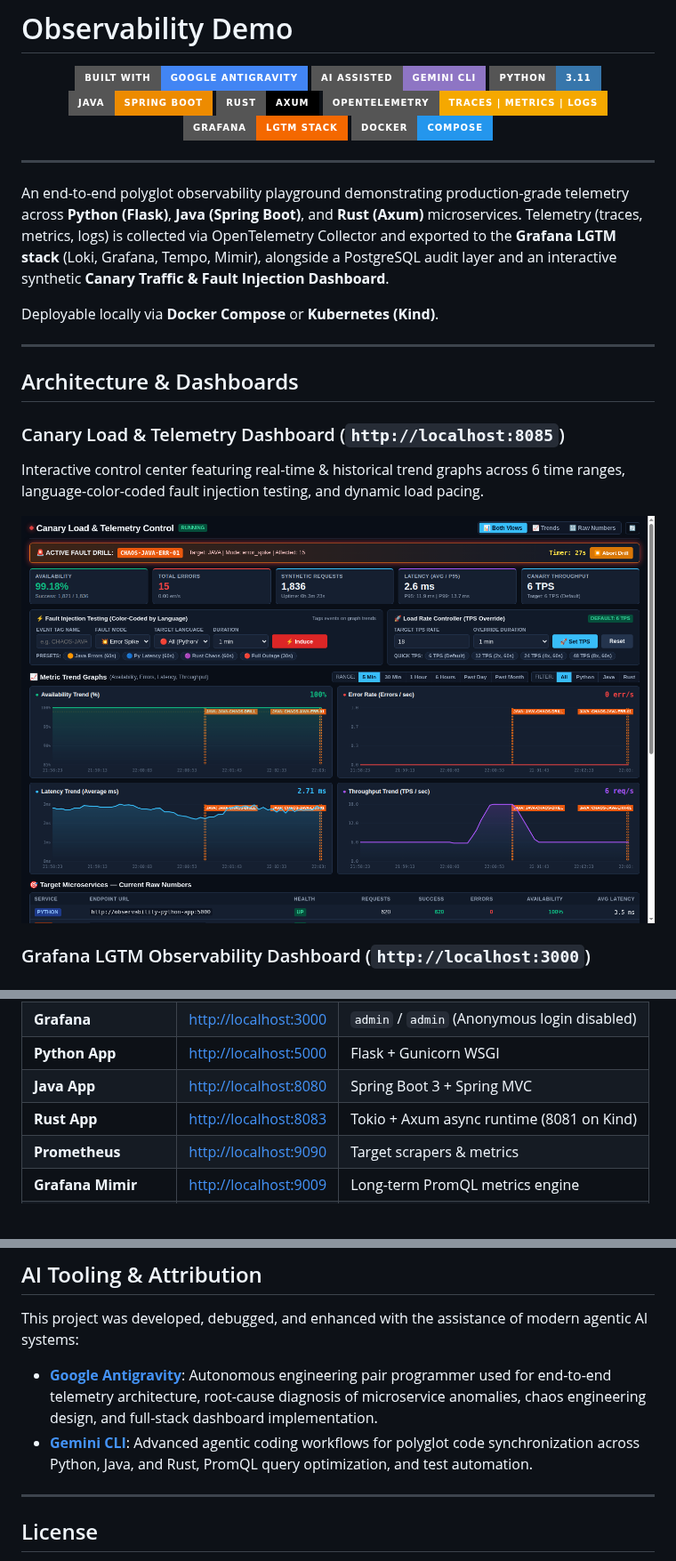
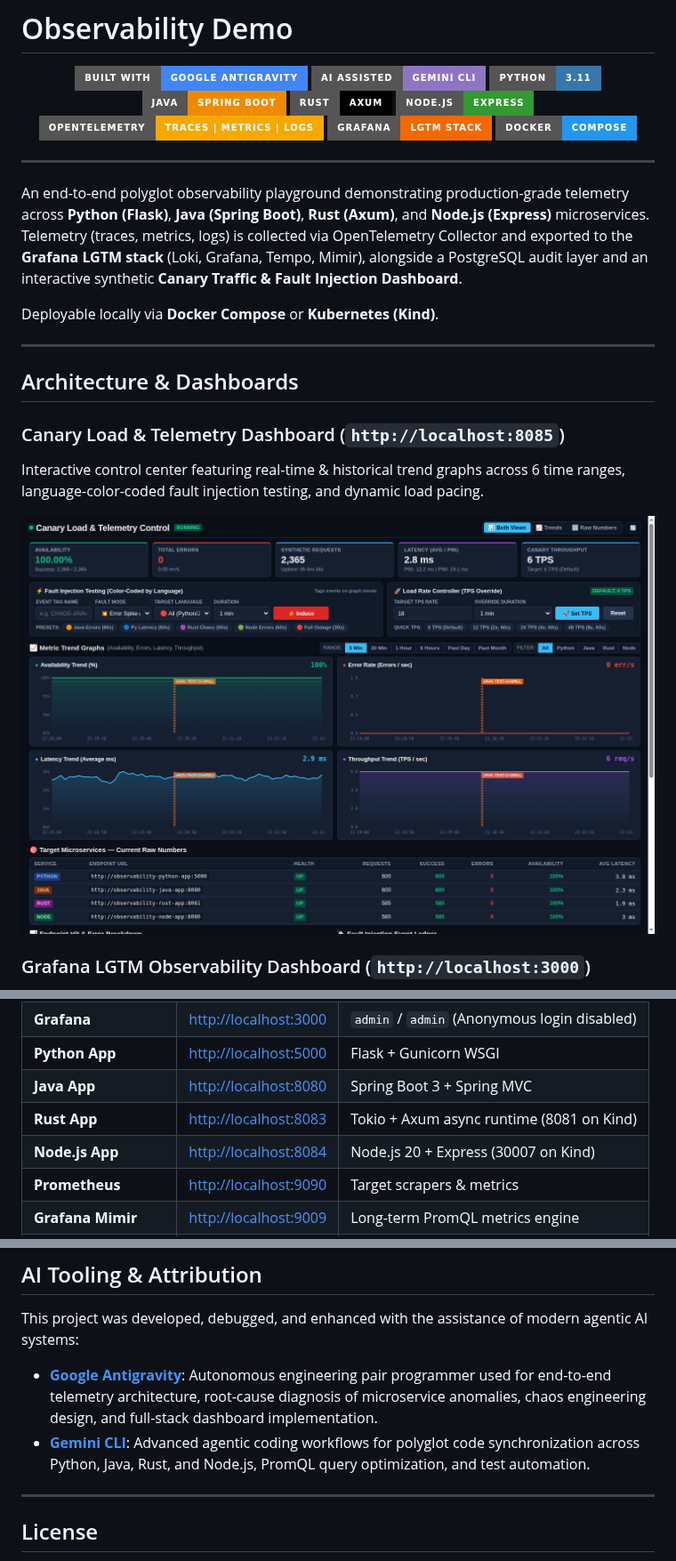
Before and after one commit to sethusrinivasan/observability-demo, a Markdown page: README.md, 3 parts joined by grey strips. Shown at 89% size. GitHub-like rendering; pictures changed too: docs/canary-dashboard.png; badges without logos; blank space fills up the shorter version.

```diff
--- a/README.md
+++ b/README.md
@@ -7,6 +7,7 @@
 [![Python](https://img.shields.io/badge/Python-3.11-3776AB?style=for-the-badge&logo=python&logoColor=white)](https://www.python.org/)
 [![Java](https://img.shields.io/badge/Java-Spring%20Boot-ED8B00?style=for-the-badge&logo=springboot&logoColor=white)](https://spring.io/projects/spring-boot)
 [![Rust](https://img.shields.io/badge/Rust-Axum-000000?style=for-the-badge&logo=rust&logoColor=white)](https://github.com/tokio-rs/axum)
+[![Node.js](https://img.shields.io/badge/Node.js-Express-339933?style=for-the-badge&logo=node.js&logoColor=white)](https://nodejs.org/)
 [![OpenTelemetry](https://img.shields.io/badge/OpenTelemetry-Traces%20%7C%20Metrics%20%7C%20Logs-F5A800?style=for-the-badge&logo=opentelemetry&logoColor=white)](https://opentelemetry.io/)
 [![Grafana LGTM](https://img.shields.io/badge/Grafana-LGTM%20Stack-F46800?style=for-the-badge&logo=grafana&logoColor=white)](https://grafana.com/)
 [![Docker](https://img.shields.io/badge/Docker-Compose-2496ED?style=for-the-badge&logo=docker&logoColor=white)](https://www.docker.com/)
@@ -15,7 +16,7 @@
 
 ---
 
-An end-to-end polyglot observability playground demonstrating production-grade telemetry across **Python (Flask)**, **Java (Spring Boot)**, and **Rust (Axum)** microservices. Telemetry (traces, metrics, logs) is collected via OpenTelemetry Collector and exported to the **Grafana LGTM stack** (Loki, Grafana, Tempo, Mimir), alongside a PostgreSQL audit layer and an interactive synthetic **Canary Traffic & Fault Injection Dashboard**.
+An end-to-end polyglot observability playground demonstrating production-grade telemetry across **Python (Flask)**, **Java (Spring Boot)**, **Rust (Axum)**, and **Node.js (Express)** microservices. Telemetry (traces, metrics, logs) is collected via OpenTelemetry Collector and exported to the **Grafana LGTM stack** (Loki, Grafana, Tempo, Mimir), alongside a PostgreSQL audit layer and an interactive synthetic **Canary Traffic & Fault Injection Dashboard**.
 
 Deployable locally via **Docker Compose** or **Kubernetes (Kind)**.
 
@@ -72,6 +73,7 @@ Once deployment completes, access the services:
 | **Python App** | [http://localhost:5000](http://localhost:5000) | Flask + Gunicorn WSGI |
 | **Java App** | [http://localhost:8080](http://localhost:8080) | Spring Boot 3 + Spring MVC |
 | **Rust App** | [http://localhost:8083](http://localhost:8083) | Tokio + Axum async runtime (8081 on Kind) |
+| **Node.js App** | [http://localhost:8084](http://localhost:8084) | Node.js 20 + Express (30007 on Kind) |
 | **Prometheus** | [http://localhost:9090](http://localhost:9090) | Target scrapers & metrics |
 | **Grafana Mimir** | [http://localhost:9009](http://localhost:9009) | Long-term PromQL metrics engine |
 | **Grafana Tempo** | [http://localhost:3200](http://localhost:3200) | Distributed trace backend |
@@ -151,7 +154,7 @@ pytest tests/ -v
 This project was developed, debugged, and enhanced with the assistance of modern agentic AI systems:
 
 * **[Google Antigravity](https://deepmind.google/technologies/)**: Autonomous engineering pair programmer used for end-to-end telemetry architecture, root-cause diagnosis of microservice anomalies, chaos engineering design, and full-stack dashboard implementation.
-* **[Gemini CLI](https://deepmind.google/technologies/gemini/)**: Advanced agentic coding workflows for polyglot code synchronization across Python, Java, and Rust, PromQL query optimization, and test automation.
+* **[Gemini CLI](https://deepmind.google/technologies/gemini/)**: Advanced agentic coding workflows for polyglot code synchronization across Python, Java, Rust, and Node.js, PromQL query optimization, and test automation.
 
 ---
 
```
Also changed, not shown: other parts of README.md (+4 -3 lines), 14 other files.
